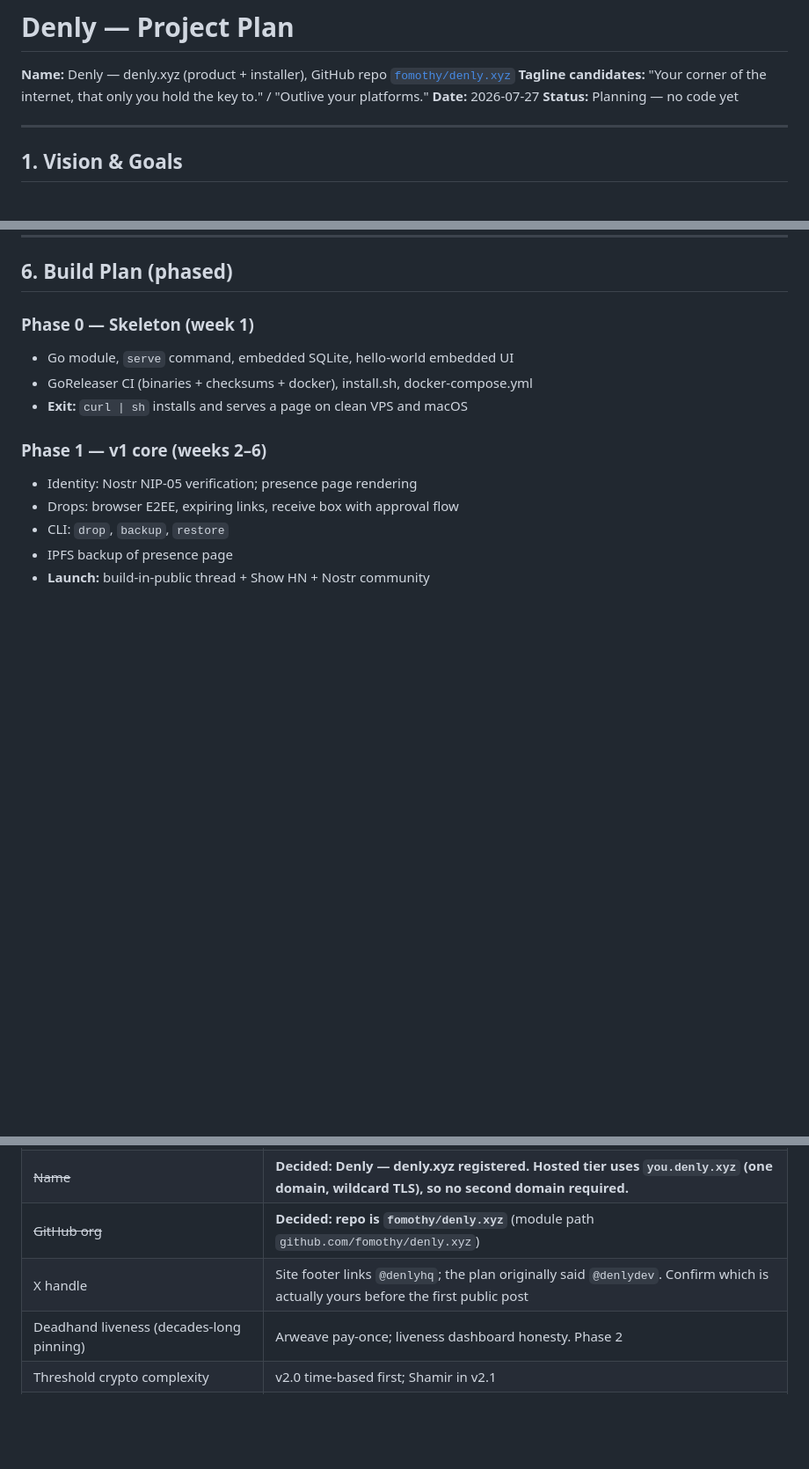
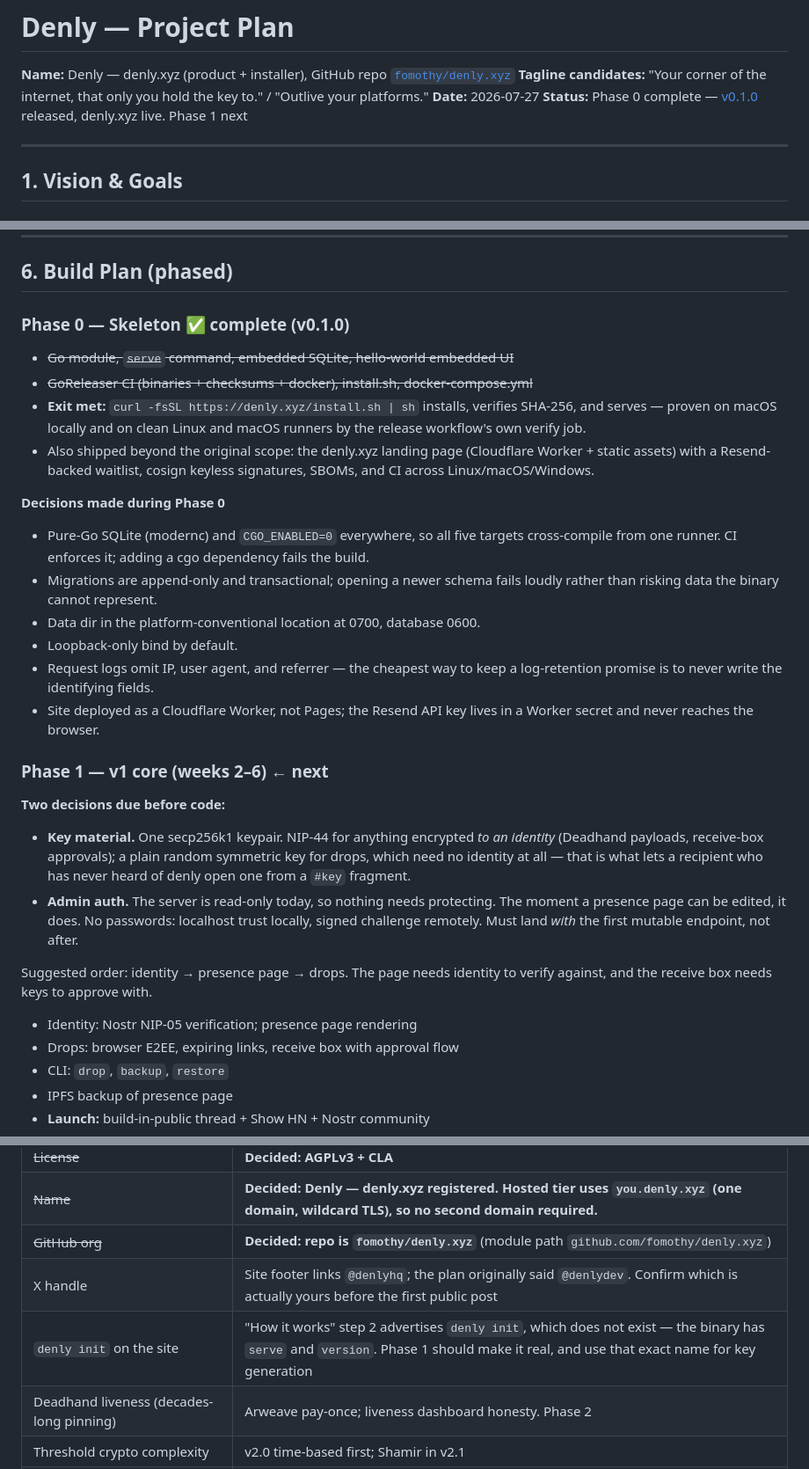
Before and after one commit to fomothy/denly.xyz, a Markdown page: denly-plan.md, 3 parts joined by grey strips. Shown at 88% size. Drawn GitHub-style; blank space fills up the shorter version.

Commit message:
docs: mark Phase 0 complete and record the decisions it settled
v0.1.0 is released and denly.xyz is live. The exit criterion — `curl | sh`
installs and serves — is met, verified on macOS locally and on clean Linux and
macOS runners by the release workflow's own verify job.

Records the decisions Phase 0 settled (pure-Go SQLite, append-only migrations,
0700/0600 data paths, loopback default, identifier-free request logs, Worker
rather than Pages) and the two still owed before Phase 1 code: the key material
question and where admin auth has to land.

Co-Authored-By: Claude Opus 5 (1M context) <noreply@anthropic.com>

```diff
--- a/denly-plan.md
+++ b/denly-plan.md
@@ -3,7 +3,7 @@
 **Name:** Denly — denly.xyz (product + installer), GitHub repo [`fomothy/denly.xyz`](https://github.com/fomothy/denly.xyz)
 **Tagline candidates:** "Your corner of the internet, that only you hold the key to." / "Outlive your platforms."
 **Date:** 2026-07-27
-**Status:** Planning — no code yet
+**Status:** Phase 0 complete — [v0.1.0](https://github.com/fomothy/denly.xyz/releases/tag/v0.1.0) released, denly.xyz live. Phase 1 next
 
 ---
 
@@ -171,12 +171,44 @@ Operator (self-hoster or us) holds **availability, not secrets**.
 
 ## 6. Build Plan (phased)
 
-### Phase 0 — Skeleton (week 1)
-- Go module, `serve` command, embedded SQLite, hello-world embedded UI
-- GoReleaser CI (binaries + checksums + docker), install.sh, docker-compose.yml
-- **Exit:** `curl | sh` installs and serves a page on clean VPS and macOS
+### Phase 0 — Skeleton ✅ **complete (v0.1.0)**
+- ~~Go module, `serve` command, embedded SQLite, hello-world embedded UI~~
+- ~~GoReleaser CI (binaries + checksums + docker), install.sh, docker-compose.yml~~
+- **Exit met:** `curl -fsSL https://denly.xyz/install.sh | sh` installs, verifies
+  SHA-256, and serves — proven on macOS locally and on clean Linux and macOS
+  runners by the release workflow's own verify job.
+- Also shipped beyond the original scope: the denly.xyz landing page (Cloudflare
+  Worker + static assets) with a Resend-backed waitlist, cosign keyless
+  signatures, SBOMs, and CI across Linux/macOS/Windows.
 
-### Phase 1 — v1 core (weeks 2–6)
+**Decisions made during Phase 0**
+- Pure-Go SQLite (modernc) and `CGO_ENABLED=0` everywhere, so all five targets
+  cross-compile from one runner. CI enforces it; adding a cgo dependency fails
+  the build.
+- Migrations are append-only and transactional; opening a newer schema fails
+  loudly rather than risking data the binary cannot represent.
+- Data dir in the platform-conventional location at 0700, database 0600.
+- Loopback-only bind by default.
+- Request logs omit IP, user agent, and referrer — the cheapest way to keep a
+  log-retention promise is to never write the identifying fields.
+- Site deployed as a Cloudflare Worker, not Pages; the Resend API key lives in
+  a Worker secret and never reaches the browser.
+
+### Phase 1 — v1 core (weeks 2–6) ← **next**
+
+**Two decisions due before code:**
+- **Key material.** One secp256k1 keypair. NIP-44 for anything encrypted *to an
+  identity* (Deadhand payloads, receive-box approvals); a plain random symmetric
+  key for drops, which need no identity at all — that is what lets a recipient
+  who has never heard of denly open one from a `#key` fragment.
+- **Admin auth.** The server is read-only today, so nothing needs protecting.
+  The moment a presence page can be edited, it does. No passwords: localhost
+  trust locally, signed challenge remotely. Must land *with* the first mutable
+  endpoint, not after.
+
+Suggested order: identity → presence page → drops. The page needs identity to
+verify against, and the receive box needs keys to approve with.
+
 - Identity: Nostr NIP-05 verification; presence page rendering
 - Drops: browser E2EE, expiring links, receive box with approval flow
 - CLI: `drop`, `backup`, `restore`
@@ -221,6 +253,7 @@ Operator (self-hoster or us) holds **availability, not secrets**.
 | ~~Name~~ | **Decided: Denly — denly.xyz registered. Hosted tier uses `you.denly.xyz` (one domain, wildcard TLS), so no second domain required.** |
 | ~~GitHub org~~ | **Decided: repo is `fomothy/denly.xyz`** (module path `github.com/fomothy/denly.xyz`) |
 | X handle | Site footer links `@denlyhq`; the plan originally said `@denlydev`. Confirm which is actually yours before the first public post |
+| `denly init` on the site | "How it works" step 2 advertises `denly init`, which does not exist — the binary has `serve` and `version`. Phase 1 should make it real, and use that exact name for key generation |
 | Deadhand liveness (decades-long pinning) | Arweave pay-once; liveness dashboard honesty. Phase 2 |
 | Threshold crypto complexity | v2.0 time-based first; Shamir in v2.1 |
 | Abuse (hosted tier storing harmful ciphertext; receive-box spam) | Ciphertext-only + rate limits + approval flow + ToS/reporting. Phase 2/4 |
```
